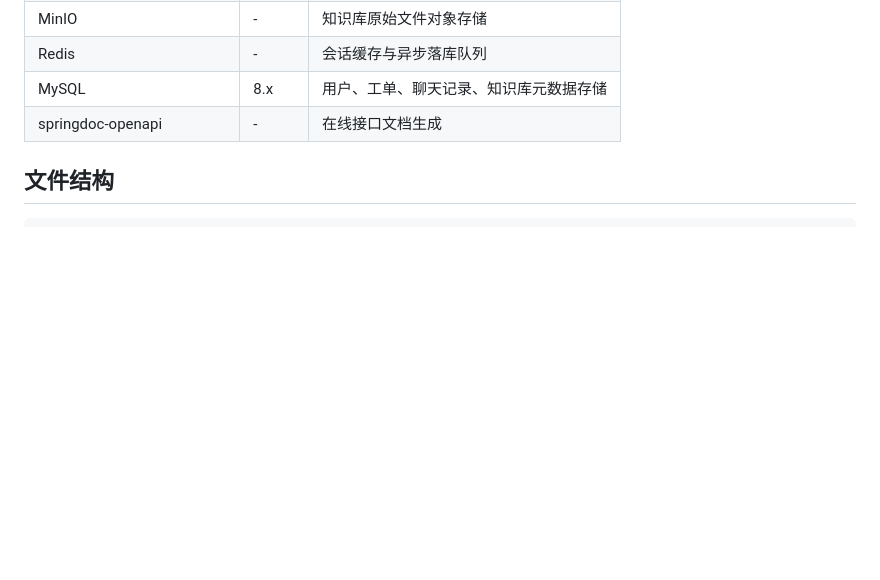
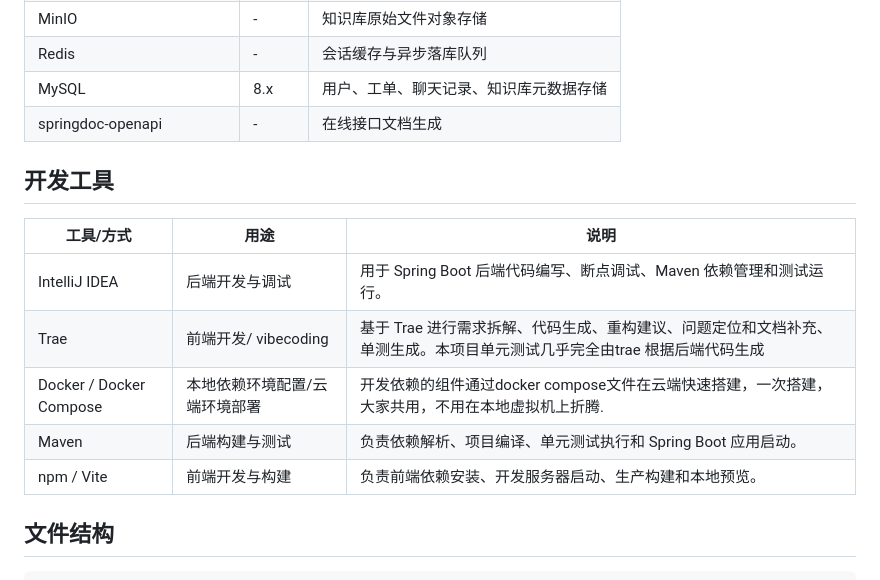
Before and after one commit to chuanlog/ai-employee, a Markdown page: README.md, the part around the change. Drawn GitHub-style; blank space fills up the shorter version.

Commit message:
feat:补文档

```diff
--- a/README.md
+++ b/README.md
@@ -171,6 +171,16 @@ BUILD SUCCESS
 | Redis                         | -      | 会话缓存与异步落库队列         |
 | MySQL                         | 8.x    | 用户、工单、聊天记录、知识库元数据存储 |
 | springdoc-openapi             | -      | 在线接口文档生成            |
+
+## 开发工具
+
+| 工具/方式                   | 用途               | 说明                                                                |
+| ----------------------- | ---------------- | ----------------------------------------------------------------- |
+| IntelliJ IDEA           | 后端开发与调试          | 用于 Spring Boot 后端代码编写、断点调试、Maven 依赖管理和测试运行。                       |
+| Trae                    | 前端开发/ vibecoding | 基于 Trae 进行需求拆解、代码生成、重构建议、问题定位和文档补充、单测生成。本项目单元测试几乎完全由trae 根据后端代码生成 |
+| Docker / Docker Compose | 本地依赖环境配置/云端环境部署  | 开发依赖的组件通过docker compose文件在云端快速搭建，一次搭建，大家共用，不用在本地虚拟机上折腾.           |
+| Maven                   | 后端构建与测试          | 负责依赖解析、项目编译、单元测试执行和 Spring Boot 应用启动。                             |
+| npm / Vite              | 前端开发与构建          | 负责前端依赖安装、开发服务器启动、生产构建和本地预览。                                       |
 
 ## 文件结构
 
```
